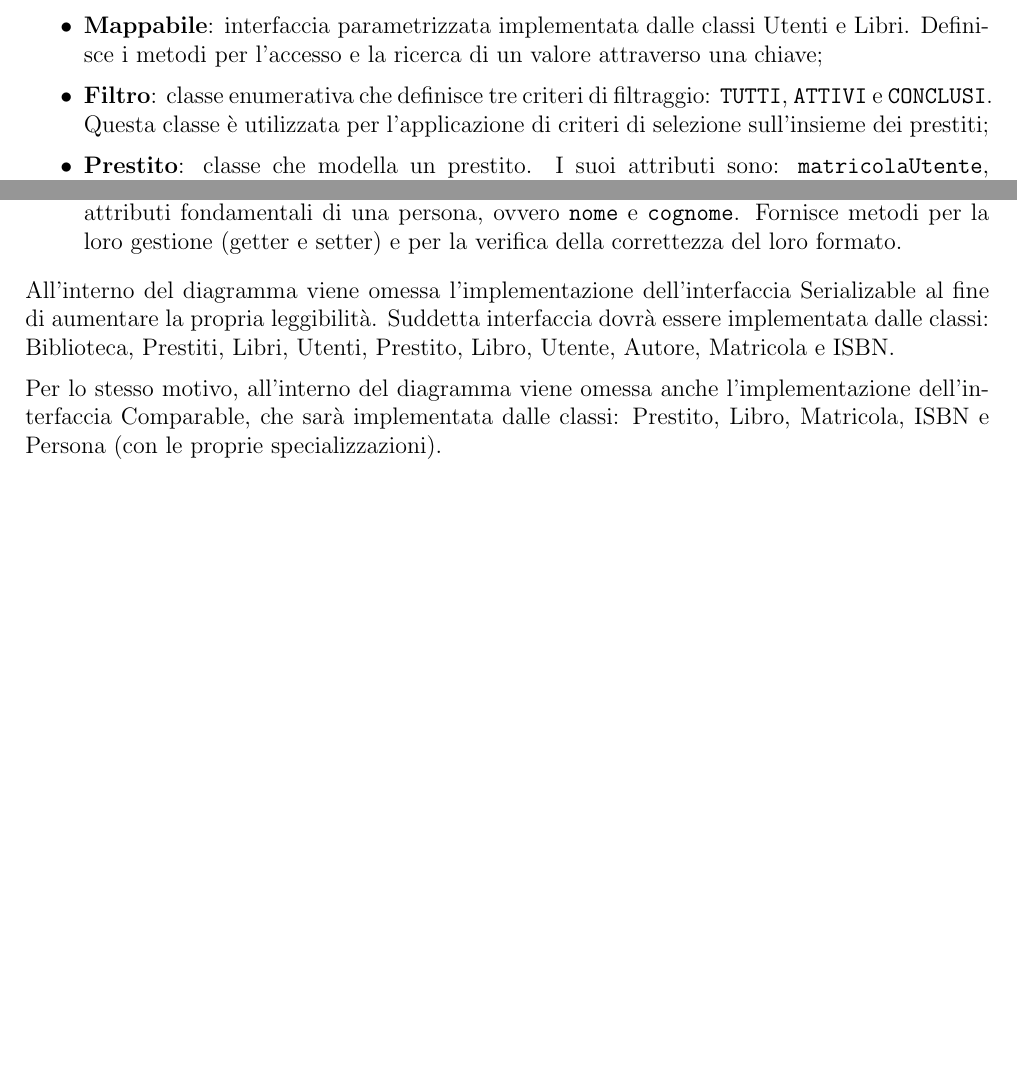
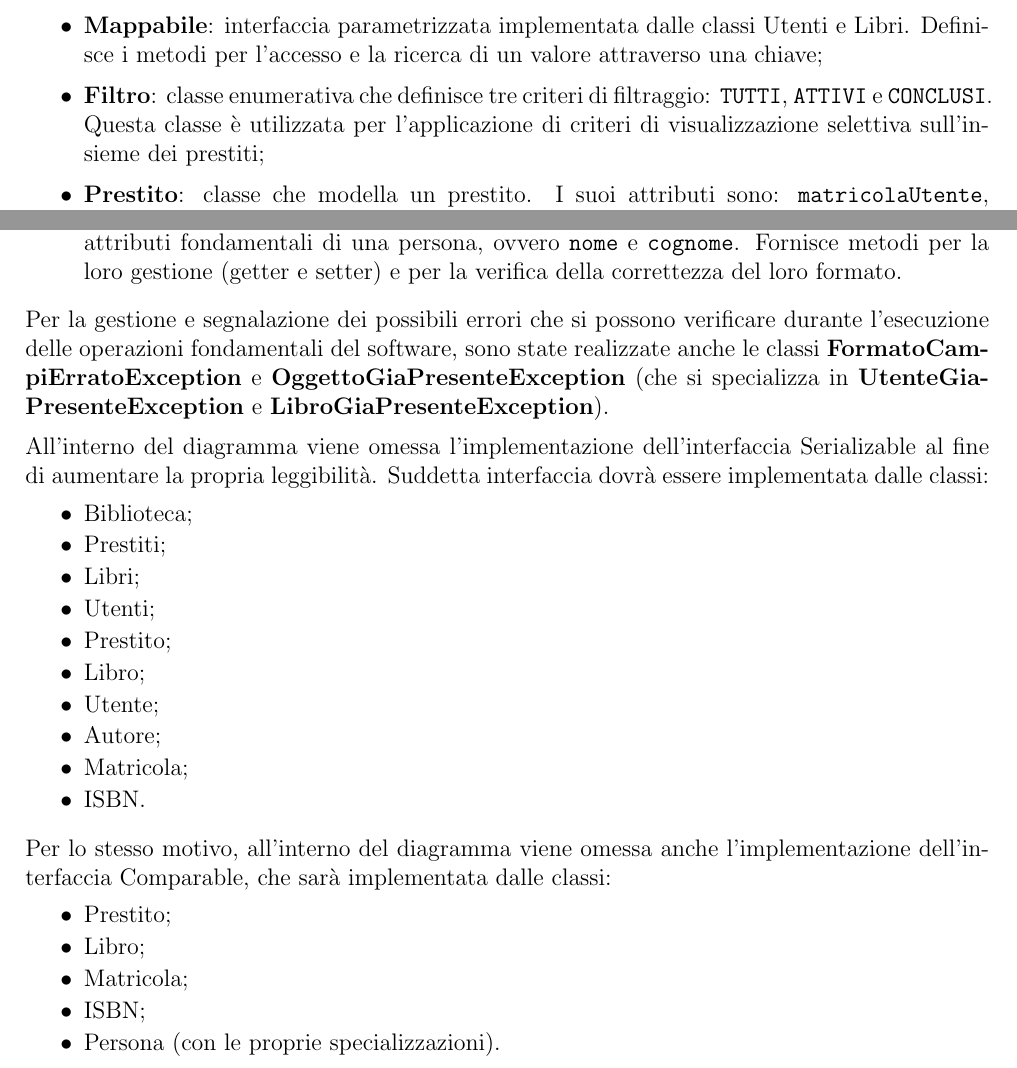
Before and after one commit to TitanVoid/ProgSE-Biblioteca, a LaTeX document (CodiceLaTeX/ProgettazioneDelSoftware.tex): two parts of pages 3 and 4 of 21, joined at a grey line, cut so that both start at the same text, the shorter picture padded with empty space. Compiled offline with pdfLaTeX.

Commit message:
Caricamento ProgettazioneDelSoftware.tex - VERSIONE FINALE

```diff
--- a/CodiceLaTeX/ProgettazioneDelSoftware.tex
+++ b/CodiceLaTeX/ProgettazioneDelSoftware.tex
@@ -66,7 +66,7 @@
                 \item \textbf{Libri}: classe che modella un insieme di libri. Possiede gli attributi \texttt{chiaviISBN} e \texttt{libri} (due collezioni di oggetti di tipo Libro). Implementa le interfacce \hyperlink{Archiviabile}{Archiviabile} e \hyperlink{Mappabile}{Mappabile}, ereditando i metodi fondamentali per la manipolazione della collezione. Fornisce un metodo per la visualizzazione dei libri (getter) e un metodo per effettuare una ricerca all’interno della collezione;
                 \hypertarget{Archiviabile}{\item} \textbf{Archiviabile}: interfaccia parametrizzata implementata dalle classi Prestiti, Utenti e Libri. Definisce i tre metodi per le operazioni fondamentali di aggiunta, modifica e rimozione dell'elemento passato come parametro;
                 \hypertarget{Mappabile}{\item} \textbf{Mappabile}: interfaccia parametrizzata implementata dalle classi Utenti e Libri. Definisce i metodi per l'accesso e la ricerca di un valore attraverso una chiave;
-                \item \textbf{Filtro}: classe enumerativa che definisce tre criteri di filtraggio: \texttt{TUTTI}, \texttt{ATTIVI} e \texttt{CONCLUSI}. Questa classe è utilizzata per l'applicazione di criteri di selezione sull'insieme dei prestiti;
+                \item \textbf{Filtro}: classe enumerativa che definisce tre criteri di filtraggio: \texttt{TUTTI}, \texttt{ATTIVI} e \texttt{CONCLUSI}. Questa classe è utilizzata per l'applicazione di criteri di visualizzazione selettiva sull'insieme dei prestiti;
                 \item \textbf{Prestito}: classe che modella un prestito. I suoi attributi sono: \texttt{matricolaUtente}, \texttt{codiceISBNLibro}, \texttt{dataInizio}, \texttt{dataScadenza} e \texttt{dataRestituzione}. Fornisce vari metodi per la modifica e visualizzazione di questi ultimi (getter e setter) e per la verifica della correttezza del formato dei dati;
                 \item \textbf{Utente}: classe che specializza Persona. Modella un utente del sistema. I suoi attributi sono: \texttt{matricolaUtente}, \texttt{email} e \texttt{prestitiAttivi} (una collezione di oggetti di tipo Prestito). Fornisce vari metodi per la modifica e visualizzazione di questi ultimi (getter e setter), per la gestione della collezione di prestiti e per la verifica della correttezza del formato dei dati;
                 \item \textbf{Libro}: classe che modella un libro. I suoi attributi sono: \texttt{titolo}, \texttt{autori} (una collezione di oggetti di tipo Autore), \texttt{annoPubblicazione}, \texttt{codiceISBNLibro} e \texttt{copieDisponibili}. Fornisce vari metodi per la modifica e visualizzazione di questi ultimi (getter e setter), per la gestione della collezione di autori e per la verifica della correttezza del formato dei dati;
@@ -75,8 +75,30 @@
                 \item \textbf{Autore}: classe che specializza Persona. Modella l'entità autore associata ad un libro.
                 \item \textbf{Persona}: classe astratta che funge da superclasse per Utente e Autore. Definisce gli attributi fondamentali di una persona, ovvero \texttt{nome} e \texttt{cognome}. Fornisce metodi per la loro gestione (getter e setter) e per la verifica della correttezza del loro formato.
             \end{itemize}
-            All'interno del diagramma viene omessa l’implementazione dell’interfaccia Serializable al fine di aumentare la propria leggibilità. Suddetta interfaccia dovrà essere implementata dalle classi: Biblioteca, Prestiti, Libri, Utenti, Prestito, Libro, Utente, Autore, Matricola e ISBN.\vspace{0.2cm}
-            \\Per lo stesso motivo, all'interno del diagramma viene omessa anche l'implementazione dell'interfaccia Comparable, che sarà implementata dalle classi: Prestito, Libro, Matricola, ISBN e Persona (con le proprie specializzazioni).
+            Per la gestione e segnalazione dei possibili errori che si possono verificare durante l'esecuzione delle operazioni fondamentali del software, sono state realizzate anche le classi \textbf{FormatoCampiErratoException} e \textbf{OggettoGiaPresenteException} (che si specializza in \textbf{UtenteGiaPresenteException} e \textbf{LibroGiaPresenteException}).\vspace{.2cm}
+            \\All'interno del diagramma viene omessa l’implementazione dell’interfaccia Serializable al fine di aumentare la propria leggibilità. Suddetta interfaccia dovrà essere implementata dalle classi:\vspace{-0.2cm}
+            \begin{itemize}[label=$\bullet$]
+                \setlength\itemsep{-0.3em}
+                \item Biblioteca;
+                \item Prestiti;
+                \item Libri;
+                \item Utenti;
+                \item Prestito;
+                \item Libro;
+                \item Utente;
+                \item Autore;
+                \item Matricola;
+                \item ISBN.
+            \end{itemize}
+            Per lo stesso motivo, all'interno del diagramma viene omessa anche l'implementazione dell'interfaccia Comparable, che sarà implementata dalle classi:\vspace{-0.2cm}
+            \begin{itemize}[label=$\bullet$]
+                \setlength\itemsep{-0.3em}
+                \item Prestito;
+                \item Libro;
+                \item Matricola;
+                \item ISBN;
+                \item Persona (con le proprie specializzazioni).
+            \end{itemize}
         \newpage
 
         \subsubsection{Diagramma delle classi}
```
Also changed, not shown: CodiceLaTeX/ProgettazioneDelSoftware.tex (32 more changed lines).
